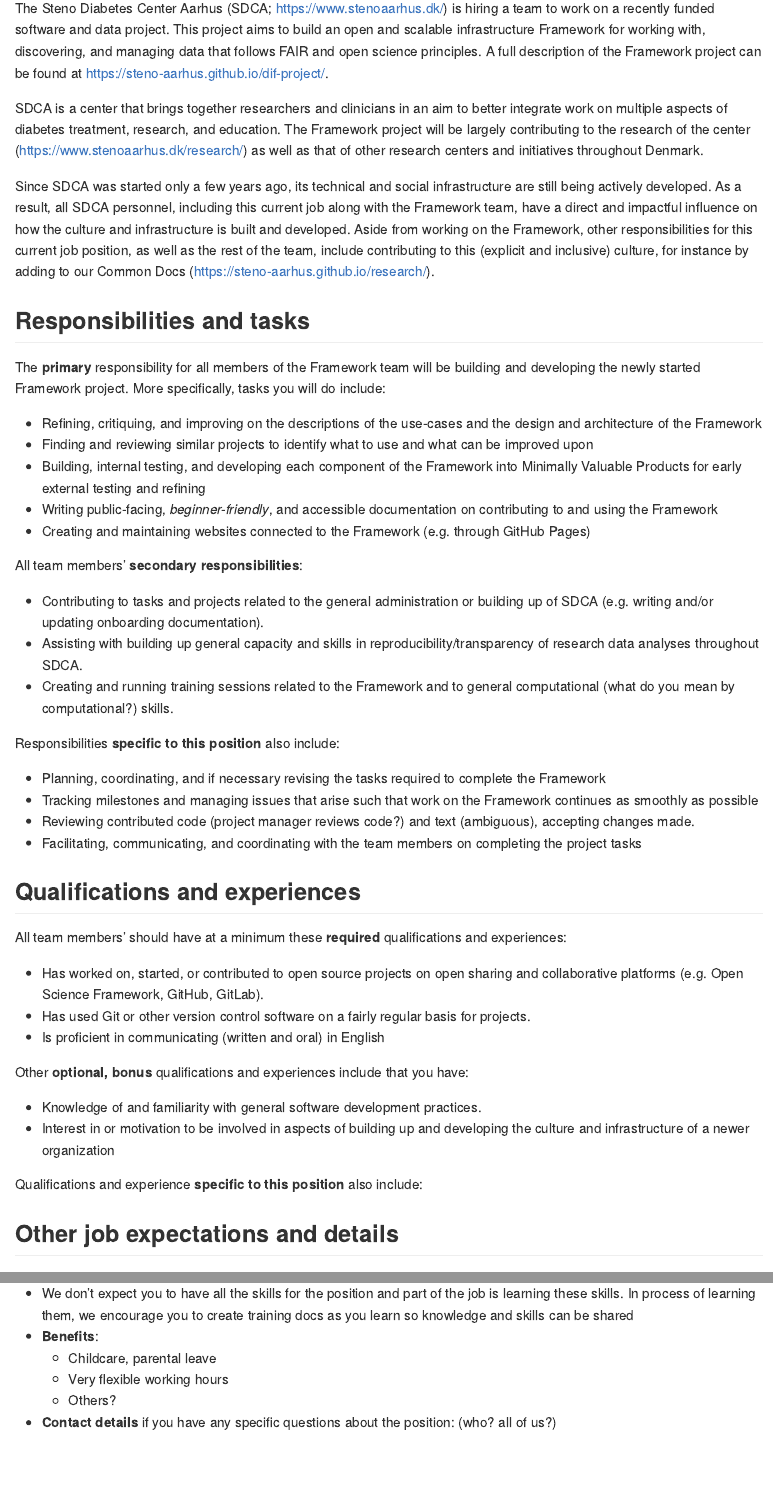
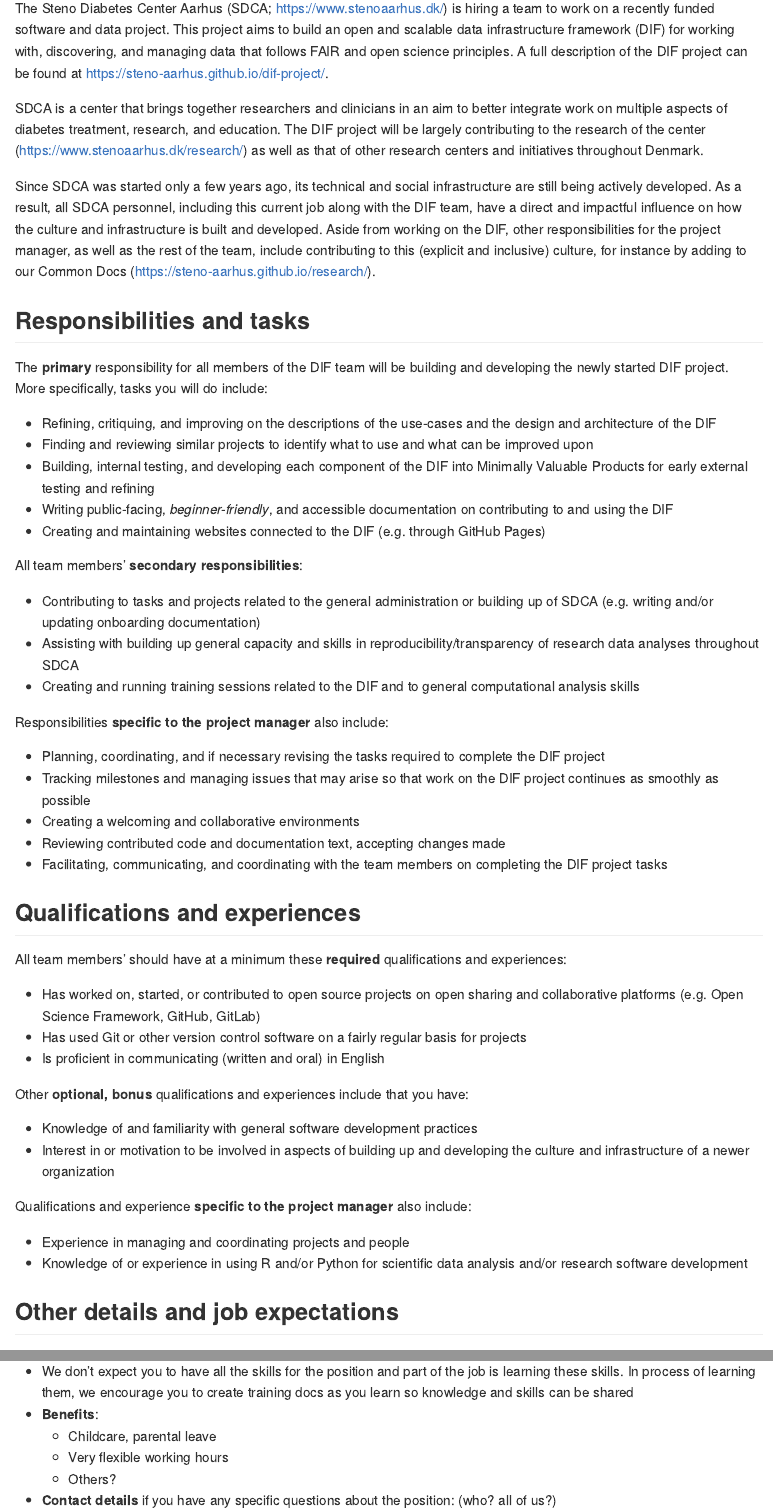
Before and after one commit to steno-aarhus/sdcar, an R Markdown document (hiring/dif-project/_template.Rmd): the page in a window 1100 px wide, from 150 px down, and a second part further down, joined at a grey line. Rendered offline with R 4.5, knitr and Pandoc, with nearby package versions.

Commit message:
more revisions to the job description

````diff
--- a/hiring/dif-project/_template.Rmd
+++ b/hiring/dif-project/_template.Rmd
@@ -45,53 +45,53 @@ Some resources for writing job descriptions:
 
 The Steno Diabetes Center Aarhus (SDCA; https://www.stenoaarhus.dk/) is hiring
 a team to work on a recently funded software and data project. This project
-aims to build an open and scalable infrastructure Framework for working with,
+aims to build an open and scalable data infrastructure framework (DIF) for working with,
 discovering, and managing data that follows FAIR and open science principles.
-A full description of the Framework project can be found at
+A full description of the DIF project can be found at
 https://steno-aarhus.github.io/dif-project/.
 
 SDCA is a center that brings together researchers and clinicians in an aim to
 better integrate work on multiple aspects of diabetes treatment, research, and
-education. The Framework project will be largely contributing to the research of
+education. The DIF project will be largely contributing to the research of
 the center (https://www.stenoaarhus.dk/research/) as well as that of other
 research centers and initiatives throughout Denmark.
 
 Since SDCA was started only a few years ago, its technical and social
 infrastructure are still being actively developed. As a result, all SDCA
-personnel, including this current job along with the Framework team, have a
+personnel, including this current job along with the DIF team, have a
 direct and impactful influence on how the culture and infrastructure is built
-and developed. Aside from working on the Framework, other responsibilities for
-this current job position, as well as the rest of the team, include contributing
+and developed. Aside from working on the DIF, other responsibilities for
+the `r params$position_title`, as well as the rest of the team, include contributing
 to this (explicit and inclusive) culture, for instance by adding to our Common
 Docs (https://steno-aarhus.github.io/research/).
 
 ## Responsibilities and tasks
 
-The **primary** responsibility for all members of the Framework team will be
-building and developing the newly started Framework project. More specifically,
+The **primary** responsibility for all members of the DIF team will be
+building and developing the newly started DIF project. More specifically,
 tasks you will do include:
 
 - Refining, critiquing, and improving on the descriptions of the use-cases and
-the design and architecture of the Framework
+the design and architecture of the DIF
 - Finding and reviewing similar projects to identify what to use and what can be
 improved upon
-- Building, internal testing, and developing each component of the Framework into
+- Building, internal testing, and developing each component of the DIF into
 Minimally Valuable Products for early external testing and refining
 - Writing public-facing, *beginner-friendly*, and accessible documentation on
-contributing to and using the Framework
-- Creating and maintaining websites connected to the Framework (e.g. through
+contributing to and using the DIF
+- Creating and maintaining websites connected to the DIF (e.g. through
 GitHub Pages)
 
 All team members' **secondary responsibilities**:
 
 - Contributing to tasks and projects related to the general administration or
-building up of SDCA (e.g. writing and/or updating onboarding documentation).
+building up of SDCA (e.g. writing and/or updating onboarding documentation)
 - Assisting with building up general capacity and skills in
-reproducibility/transparency of research data analyses throughout SDCA.
-- Creating and running training sessions related to the Framework and to general
-computational (what do you mean by computational?) skills.
+reproducibility/transparency of research data analyses throughout SDCA
+- Creating and running training sessions related to the DIF and to general
+computational analysis skills
 
-Responsibilities **specific to this position** also include:
+Responsibilities **specific to the `r params$position_title`** also include:
 
 ```{asis, echo=params$position == "rse"}
 - Building and interacting with RESTful APIs (or APIs in general)
@@ -102,12 +102,13 @@ pipelines (e.g. making R packages and scripts)
 
 ```{asis, echo=params$position == "pm"}
 - Planning, coordinating, and if necessary revising the tasks required to
-complete the Framework
-- Tracking milestones and managing issues that arise such that work on the
-Framework continues as smoothly as possible
-- Reviewing contributed code (project manager reviews code?) and text (ambiguous), accepting changes made.
-- Facilitating, communicating, and coordinating with the team members on completing
-the project tasks
+complete the DIF project
+- Tracking milestones and managing issues that may arise so that work on the DIF
+project continues as smoothly as possible
+- Creating a welcoming and collaborative environments
+- Reviewing contributed code and documentation text, accepting changes made
+- Facilitating, communicating, and coordinating with the team members on
+completing the DIF project tasks
 ```
 
 ```{asis, echo=params$position == "dba"}
@@ -131,17 +139,17 @@ All team members' should have at a minimum these **required** qualifications
 and experiences:
 
 - Has worked on, started, or contributed to open source projects on open sharing
-and collaborative platforms (e.g. Open Science Framework, GitHub, GitLab).
+and collaborative platforms (e.g. Open Science Framework, GitHub, GitLab)
 - Has used Git or other version control software on a fairly regular basis for
-projects.
+projects
 - Is proficient in communicating (written and oral) in English
 
 Other **optional, bonus** qualifications and experiences include that you have:
 
-- Knowledge of and familiarity with general software development practices.
+- Knowledge of and familiarity with general software development practices
 - Interest in or motivation to be involved in aspects of building up and
 developing the culture and infrastructure of a newer organization
 
-Qualifications and experience **specific to this position** also include:
+Qualifications and experience **specific to the `r params$position_title`** also include:
 
 ```{asis, echo=params$position == "rse"}
@@ -158,6 +167,9 @@ standard practices (e.g. PIP, CRAN or rOpenSci guidelines for R packages)
 ```
 
 ```{asis, echo=params$position == "pm"}
+- Experience in managing and coordinating projects and people
+- Knowledge of or experience in using R and/or Python for scientific data
+analysis and/or research software development
 ```
 
 ```{asis, echo=params$position == "dba"}
@@ -172,6 +186,6 @@ standard practices (e.g. PIP, CRAN or rOpenSci guidelines for R packages)
 ```
 
-## Other job expectations and details
+## Other details and job expectations
 
 - The position can (depending on where applicant lives) largely be remote / work from home.
     - If you live or move to Aarhus for the position, we'd prefer that you come
````
Also changed, not shown: hiring/dif-project/_template.Rmd (63 more changed lines).
